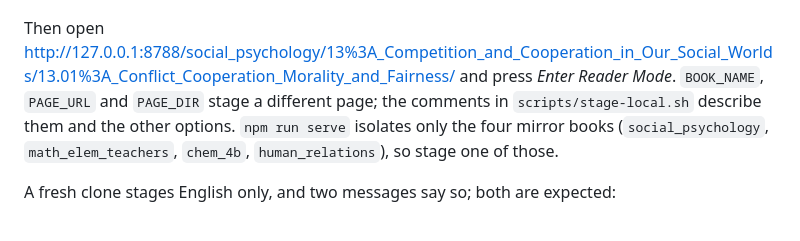
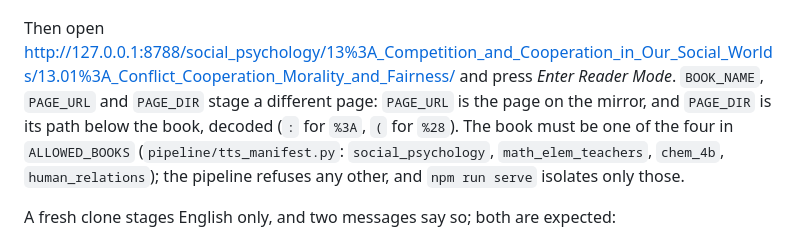
Before and after one commit to johnnyrobot/libretext-reader-web, a Markdown page: README.md, the part around the change. Rendered like a GitHub page.

Commit message:
LT-248: say why only the four books stage, and what PAGE_DIR looks like
Co-Authored-By: Claude Opus 5.5 <noreply@anthropic.com>

```diff
--- a/README.md
+++ b/README.md
@@ -406,9 +406,10 @@ npm run serve      # serve it with the COOP/COEP headers production sends
 Then open
 <http://127.0.0.1:8788/social_psychology/13%3A_Competition_and_Cooperation_in_Our_Social_Worlds/13.01%3A_Conflict_Cooperation_Morality_and_Fairness/>
 and press *Enter Reader Mode*. `BOOK_NAME`, `PAGE_URL` and `PAGE_DIR` stage a different
-page; the comments in `scripts/stage-local.sh` describe them and the other options.
-`npm run serve` isolates only the four mirror books (`social_psychology`,
-`math_elem_teachers`, `chem_4b`, `human_relations`), so stage one of those.
+page: `PAGE_URL` is the page on the mirror, and `PAGE_DIR` is its path below the book,
+decoded (`:` for `%3A`, `(` for `%28`). The book must be one of the four in `ALLOWED_BOOKS`
+(`pipeline/tts_manifest.py`: `social_psychology`, `math_elem_teachers`, `chem_4b`,
+`human_relations`); the pipeline refuses any other, and `npm run serve` isolates only those.
 
 A fresh clone stages English only, and two messages say so; both are expected:
 
```
